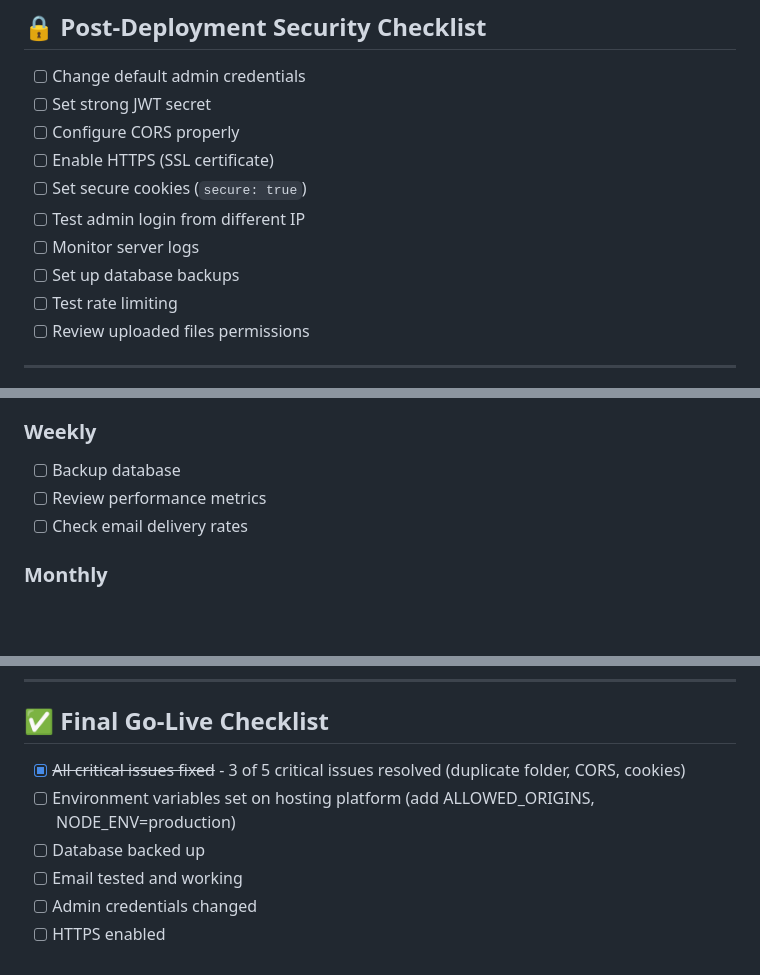
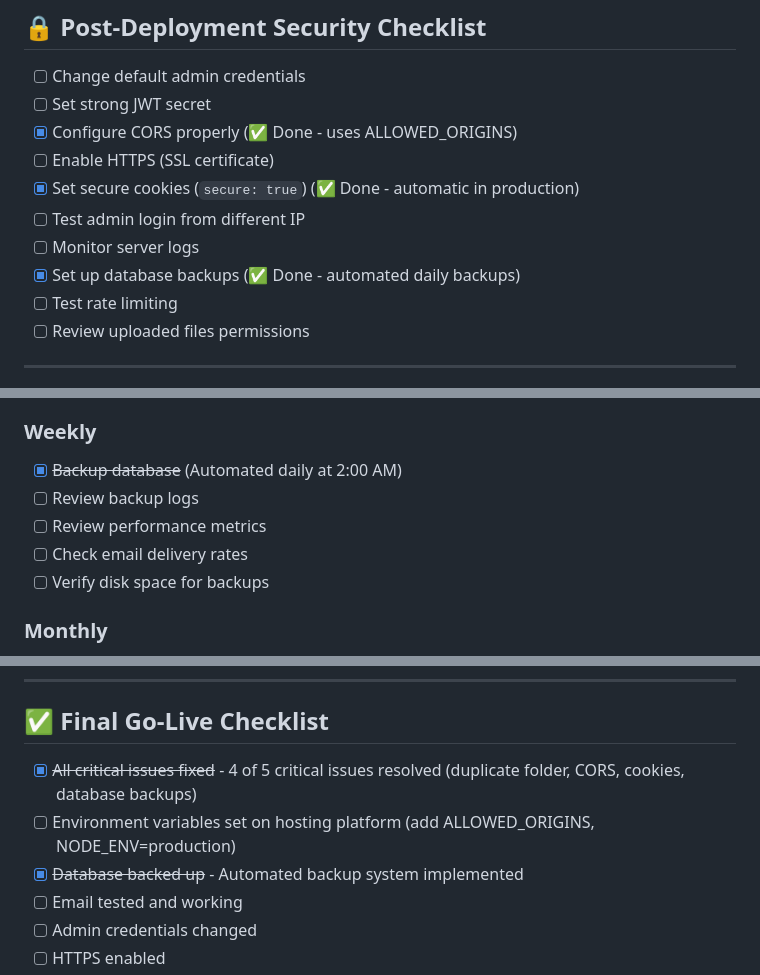
Before and after one commit to floresjimbo124/SweetTonesbyToni, a Markdown page: DEPLOYMENT_CHECKLIST.md, 3 parts joined by grey strips. Drawn GitHub-style; blank space fills up the shorter version.

```diff
--- a/DEPLOYMENT_CHECKLIST.md
+++ b/DEPLOYMENT_CHECKLIST.md
@@ -321,12 +356,12 @@ npm start
 
 - [ ] Change default admin credentials
 - [ ] Set strong JWT secret
-- [ ] Configure CORS properly
+- [x] Configure CORS properly (✅ Done - uses ALLOWED_ORIGINS)
 - [ ] Enable HTTPS (SSL certificate)
-- [ ] Set secure cookies (`secure: true`)
+- [x] Set secure cookies (`secure: true`) (✅ Done - automatic in production)
 - [ ] Test admin login from different IP
 - [ ] Monitor server logs
-- [ ] Set up database backups
+- [x] Set up database backups (✅ Done - automated daily backups)
 - [ ] Test rate limiting
 - [ ] Review uploaded files permissions
 
@@ -340,9 +375,11 @@ npm start
 - [ ] Monitor disk space (uploads folder)
 
 ### Weekly
-- [ ] Backup database
+- [x] ~~Backup database~~ (Automated daily at 2:00 AM)
+- [ ] Review backup logs
 - [ ] Review performance metrics
 - [ ] Check email delivery rates
+- [ ] Verify disk space for backups
 
 ### Monthly
 - [ ] Update npm packages
@@ -386,9 +423,9 @@ npm start
 
 ## ✅ Final Go-Live Checklist
 
-- [x] ~~All critical issues fixed~~ - 3 of 5 critical issues resolved (duplicate folder, CORS, cookies)
+- [x] ~~All critical issues fixed~~ - 4 of 5 critical issues resolved (duplicate folder, CORS, cookies, database backups)
 - [ ] Environment variables set on hosting platform (add ALLOWED_ORIGINS, NODE_ENV=production)
-- [ ] Database backed up
+- [x] ~~Database backed up~~ - Automated backup system implemented
 - [ ] Email tested and working
 - [ ] Admin credentials changed
 - [ ] HTTPS enabled
```
Also changed, not shown: other parts of DEPLOYMENT_CHECKLIST.md (+54 -13 lines).
